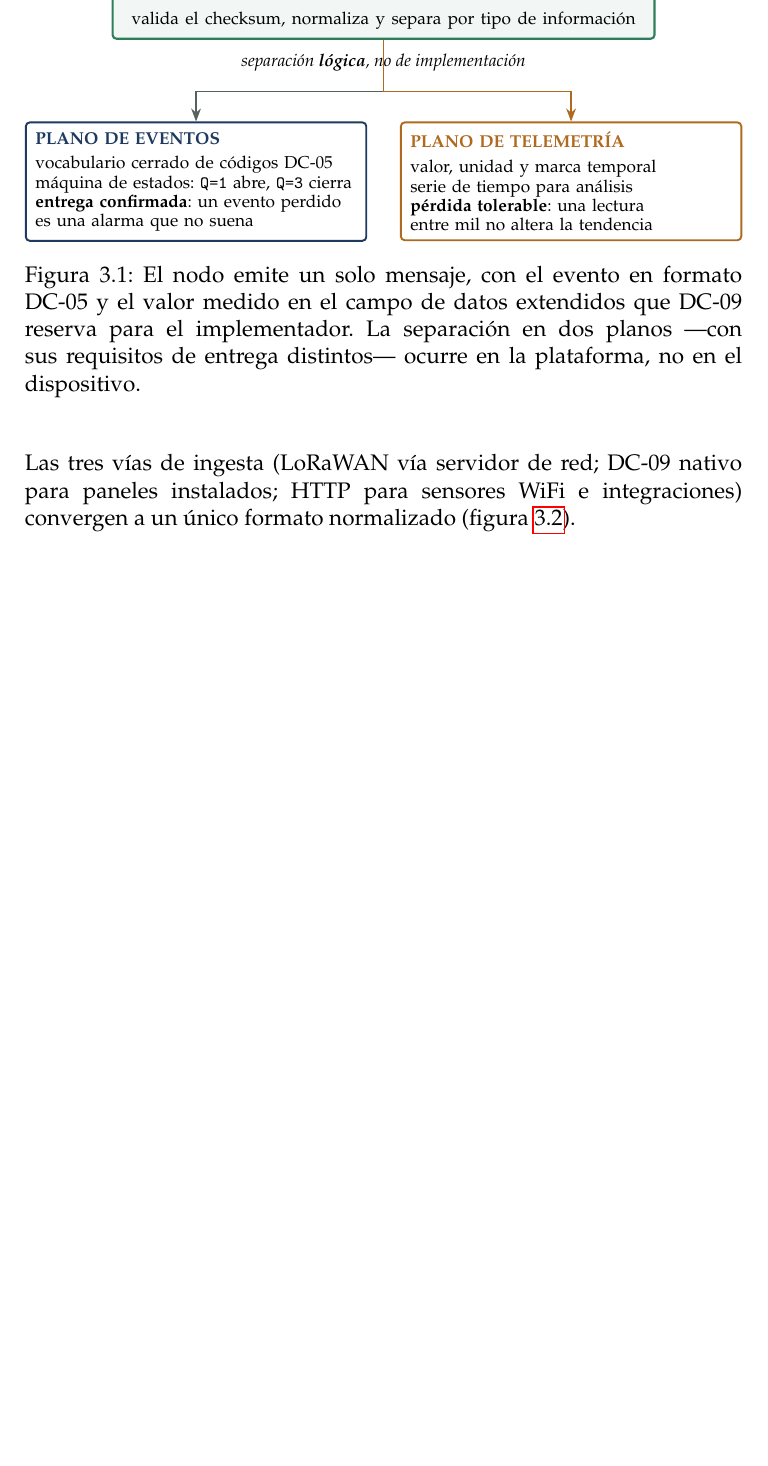
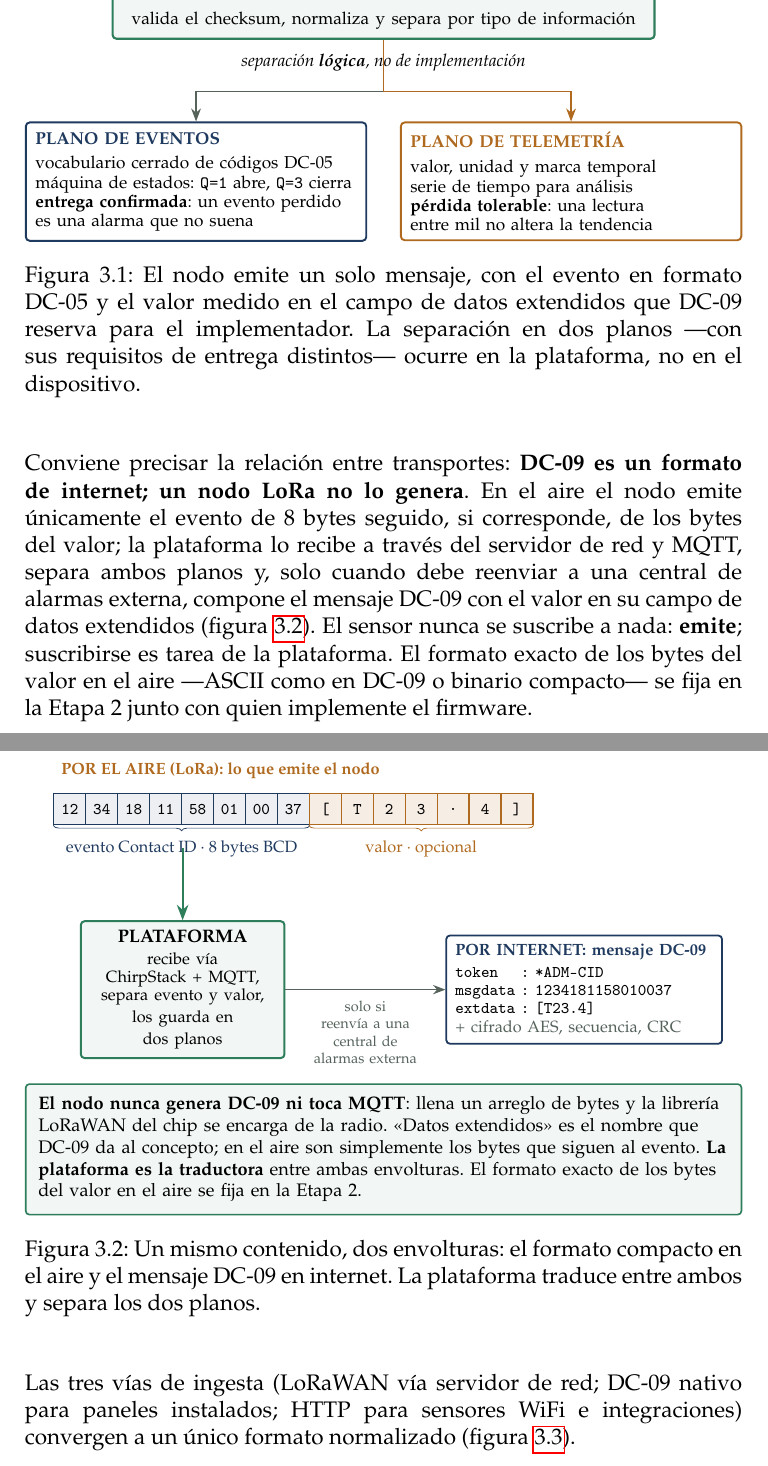
Before and after one commit to vicenterami/tesis, a LaTeX book (informe-oficial/main.tex, which reads informe-oficial/cap3.tex, informe-oficial/figuras/envolturas.tex): part of page 22 of 56 before the commit and two parts of pages 22 and 23 of 57 after it, the two joined at a grey line, cut so that both start at the same text, the shorter picture padded with empty space. Compiled offline with pdfLaTeX.

Commit message:
Aclara que el nodo LoRa no genera DC-09: la plataforma traduce entre envolturas
Nueva figura y parrafo en el capitulo 3, glosario ampliado y pendiente P9 (formato
del valor en el aire, a decidir con quien implemente el firmware).

```diff
--- a/informe-oficial/cap3.tex
+++ b/informe-oficial/cap3.tex
@@ -97,6 +97,17 @@ opcional y en el enlace de máximo alcance se transmite solo el evento.
 
 \input{figuras/dosplanos}
 
+Conviene precisar la relación entre transportes: \textbf{DC-09 es un formato de internet; un nodo
+LoRa no lo genera}. En el aire el nodo emite únicamente el evento de 8 bytes seguido, si corresponde,
+de los bytes del valor; la plataforma lo recibe a través del servidor de red y MQTT, separa ambos planos
+y, solo cuando debe reenviar a una central de alarmas externa, compone el mensaje DC-09 con el valor en
+su campo de datos extendidos (figura~\ref{fig:envolturas}). El sensor nunca se suscribe a nada:
+\textbf{emite}; suscribirse es tarea de la plataforma. El formato exacto de los bytes del valor en el
+aire —ASCII como en DC-09 o binario compacto— se fija en la Etapa 2 junto con quien implemente el
+firmware.
+
+\input{figuras/envolturas}
+
 Las tres vías de ingesta (LoRaWAN vía servidor de red; DC-09 nativo para paneles instalados; HTTP para
 sensores WiFi e integraciones) convergen a un único formato normalizado (figura~\ref{fig:ingesta}).
 
--- /dev/null
+++ b/informe-oficial/figuras/envolturas.tex
@@ -0,0 +1,40 @@
+\begin{figure}[htbp]
+\centering
+\resizebox{\linewidth}{!}{%
+\begin{tikzpicture}[font=\scriptsize]
+
+% ---- lado radio ----
+\node[etiqueta, font=\scriptsize\bfseries\color{ambar}, anchor=west] at (0,2.35) {POR EL AIRE (LoRa): lo que emite el nodo};
+\foreach \i/\b in {0/12,1/34,2/18,3/11,4/58,5/01,6/00,7/37}
+  \node[campo, minimum width=6.2mm, minimum height=6mm, fill=azuloscuro!8, font=\ttfamily\scriptsize] (b\i) at (\i*0.62+0.31,1.6) {\b};
+\foreach \i/\b in {8/{[},9/T,10/2,11/3,12/.,13/4,14/{]}}
+  \node[campo, minimum width=6.2mm, minimum height=6mm, fill=ambar!12, draw=ambar, font=\ttfamily\scriptsize] (b\i) at (\i*0.62+0.31,1.6) {\b};
+\draw[decorate, decoration={brace, mirror, amplitude=3pt}, color=azuloscuro] (b0.south west) -- (b7.south east)
+  node[midway, below=4pt, font=\scriptsize\color{azuloscuro}] {evento Contact ID · 8 bytes BCD};
+\draw[decorate, decoration={brace, mirror, amplitude=3pt}, color=ambar] (b8.south west) -- (b14.south east)
+  node[midway, below=4pt, font=\scriptsize\color{ambar}] {valor · opcional};
+
+% ---- plataforma ----
+\node[cajaacento, text width=3.6cm, fill=verdeacento!6] (plat) at (2.5,-1.9)
+  {\textbf{PLATAFORMA}\\[2pt]\scriptsize recibe vía ChirpStack + MQTT,\\ separa evento y valor,\\ los guarda en dos planos};
+\draw[flechagruesa] (2.5,0.85) -- (plat.north);
+
+% ---- lado internet ----
+\node[caja, text width=5.0cm, align=left, draw=azuloscuro, line width=1pt, font=\ttfamily\scriptsize, anchor=west] (dc09) at (7.6,-1.9)
+  {\textrm{\bfseries\color{azuloscuro} POR INTERNET: mensaje DC-09}\\[2pt]
+   token \ \ \ : *ADM-CID\\
+   msgdata : 1234181158010037\\
+   extdata : [T23.4]\\
+   \textrm{\scriptsize\color{gristexto} + cifrado AES, secuencia, CRC}};
+\draw[flecha] (plat.east) -- node[nota, below=2pt, font=\tiny, text width=2.6cm, align=center] {solo si reenvía a una\\central de alarmas externa} (dc09.west);
+
+\node[notaclave, text width=13.4cm, align=left, font=\footnotesize] at (6.4,-5.0)
+  {\textbf{El nodo nunca genera DC-09 ni toca MQTT}: llena un arreglo de bytes y la librería LoRaWAN del chip
+   se encarga de la radio. «Datos extendidos» es el nombre que DC-09 da al concepto; en el aire son
+   simplemente los bytes que siguen al evento. \textbf{La plataforma es la traductora} entre ambas envolturas.
+   El formato exacto de los bytes del valor en el aire se fija en la Etapa 2.};
+\end{tikzpicture}}
+\caption{Un mismo contenido, dos envolturas: el formato compacto en el aire y el mensaje DC-09 en
+internet. La plataforma traduce entre ambos y separa los dos planos.}
+\label{fig:envolturas}
+\end{figure}
--- a/informe-oficial/main.tex
+++ b/informe-oficial/main.tex
@@ -23,7 +23,7 @@
 \usepackage{multirow}
 \usepackage[table]{xcolor}
 \usepackage{tikz}
-\usetikzlibrary{positioning,shapes.geometric,arrows.meta,fit,backgrounds,calc}
+\usetikzlibrary{positioning,shapes.geometric,arrows.meta,fit,backgrounds,calc,decorations.pathreplacing}
 \usepackage{hyperref}
 \usepackage[none]{hyphenat}
 \sloppy
```
Also changed, not shown: docs/03-instrumentos-levantamiento.md (+9 -0 lines), docs/05-protocolo-contactid.md (+1 -0 lines), docs/GLOSARIO.md (+46 -0 lines), informe-oficial/glosario.tex (+3 -0 lines), 5 other files.
